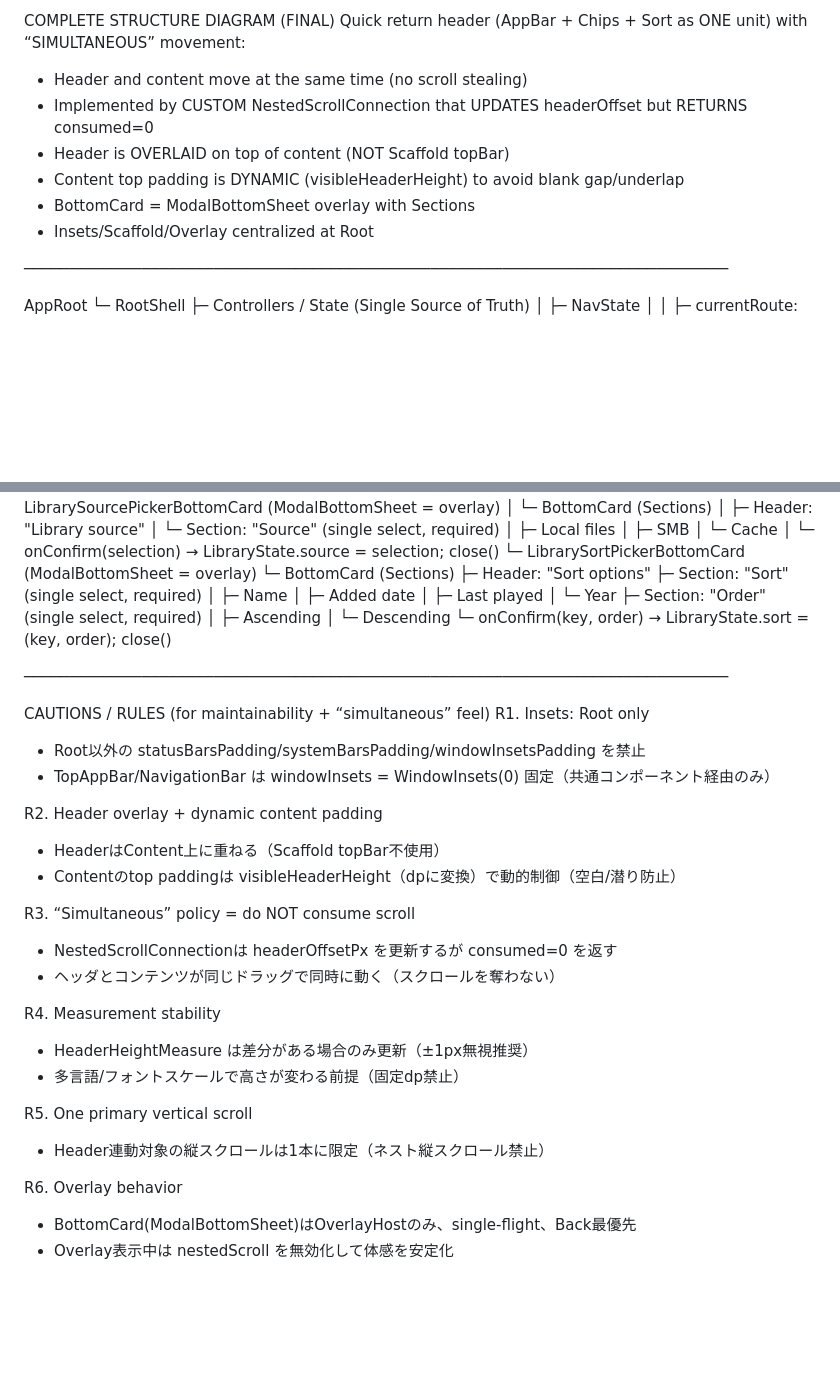
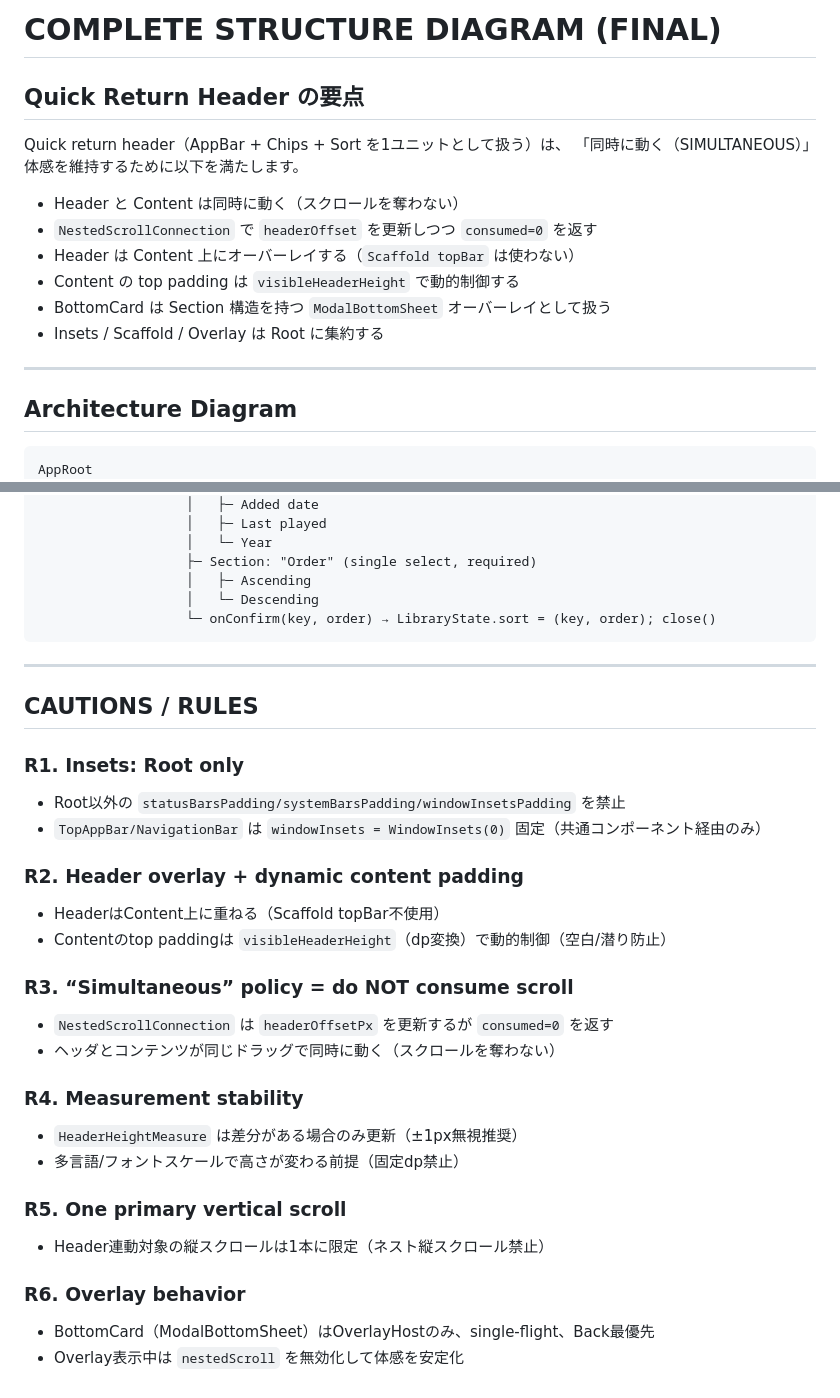
Before and after one commit to Object2XD/AeroStream, a Markdown page: aero_stream_for_android/document.md, 2 parts joined by grey strips. Rendered like a GitHub page; blank space fills up the shorter version.

Commit message:
docs: reorganize document.md for readability
Co-authored-by: Object2XD <52631453+Object2XD@users.noreply.github.com>

````diff
--- a/aero_stream_for_android/document.md
+++ b/aero_stream_for_android/document.md
@@ -1,14 +1,22 @@
-COMPLETE STRUCTURE DIAGRAM (FINAL)
-Quick return header (AppBar + Chips + Sort as ONE unit) with “SIMULTANEOUS” movement:
-- Header and content move at the same time (no scroll stealing)
-- Implemented by CUSTOM NestedScrollConnection that UPDATES headerOffset but RETURNS consumed=0
-- Header is OVERLAID on top of content (NOT Scaffold topBar)
-- Content top padding is DYNAMIC (visibleHeaderHeight) to avoid blank gap/underlap
-- BottomCard = ModalBottomSheet overlay with Sections
-- Insets/Scaffold/Overlay centralized at Root
+# COMPLETE STRUCTURE DIAGRAM (FINAL)
 
-──────────────────────────────────────────────────────────────────────────────
+## Quick Return Header の要点
 
+Quick return header（AppBar + Chips + Sort を1ユニットとして扱う）は、
+「同時に動く（SIMULTANEOUS）」体感を維持するために以下を満たします。
+
+- Header と Content は同時に動く（スクロールを奪わない）
+- `NestedScrollConnection` で `headerOffset` を更新しつつ `consumed=0` を返す
+- Header は Content 上にオーバーレイする（`Scaffold topBar` は使わない）
+- Content の top padding は `visibleHeaderHeight` で動的制御する
+- BottomCard は Section 構造を持つ `ModalBottomSheet` オーバーレイとして扱う
+- Insets / Scaffold / Overlay は Root に集約する
+
+---
+
+## Architecture Diagram
+
+```text
 AppRoot
 └─ RootShell
    ├─ Controllers / State (Single Source of Truth)
@@ -143,29 +151,31 @@ AppRoot
                    │   ├─ Ascending
                    │   └─ Descending
                    └─ onConfirm(key, order) → LibraryState.sort = (key, order); close()
+```
 
-──────────────────────────────────────────────────────────────────────────────
+---
 
-CAUTIONS / RULES (for maintainability + “simultaneous” feel)
-R1. Insets: Root only
-- Root以外の statusBarsPadding/systemBarsPadding/windowInsetsPadding を禁止
-- TopAppBar/NavigationBar は windowInsets = WindowInsets(0) 固定（共通コンポーネント経由のみ）
+## CAUTIONS / RULES
 
-R2. Header overlay + dynamic content padding
+### R1. Insets: Root only
+- Root以外の `statusBarsPadding/systemBarsPadding/windowInsetsPadding` を禁止
+- `TopAppBar/NavigationBar` は `windowInsets = WindowInsets(0)` 固定（共通コンポーネント経由のみ）
+
+### R2. Header overlay + dynamic content padding
 - HeaderはContent上に重ねる（Scaffold topBar不使用）
-- Contentのtop paddingは visibleHeaderHeight（dpに変換）で動的制御（空白/潜り防止）
+- Contentのtop paddingは `visibleHeaderHeight`（dp変換）で動的制御（空白/潜り防止）
 
-R3. “Simultaneous” policy = do NOT consume scroll
-- NestedScrollConnectionは headerOffsetPx を更新するが consumed=0 を返す
+### R3. “Simultaneous” policy = do NOT consume scroll
+- `NestedScrollConnection` は `headerOffsetPx` を更新するが `consumed=0` を返す
 - ヘッダとコンテンツが同じドラッグで同時に動く（スクロールを奪わない）
 
-R4. Measurement stability
-- HeaderHeightMeasure は差分がある場合のみ更新（±1px無視推奨）
+### R4. Measurement stability
+- `HeaderHeightMeasure` は差分がある場合のみ更新（±1px無視推奨）
 - 多言語/フォントスケールで高さが変わる前提（固定dp禁止）
 
-R5. One primary vertical scroll
+### R5. One primary vertical scroll
 - Header連動対象の縦スクロールは1本に限定（ネスト縦スクロール禁止）
 
-R6. Overlay behavior
-- BottomCard(ModalBottomSheet)はOverlayHostのみ、single-flight、Back最優先
-- Overlay表示中は nestedScroll を無効化して体感を安定化
+### R6. Overlay behavior
+- BottomCard（ModalBottomSheet）はOverlayHostのみ、single-flight、Back最優先
+- Overlay表示中は `nestedScroll` を無効化して体感を安定化
````
